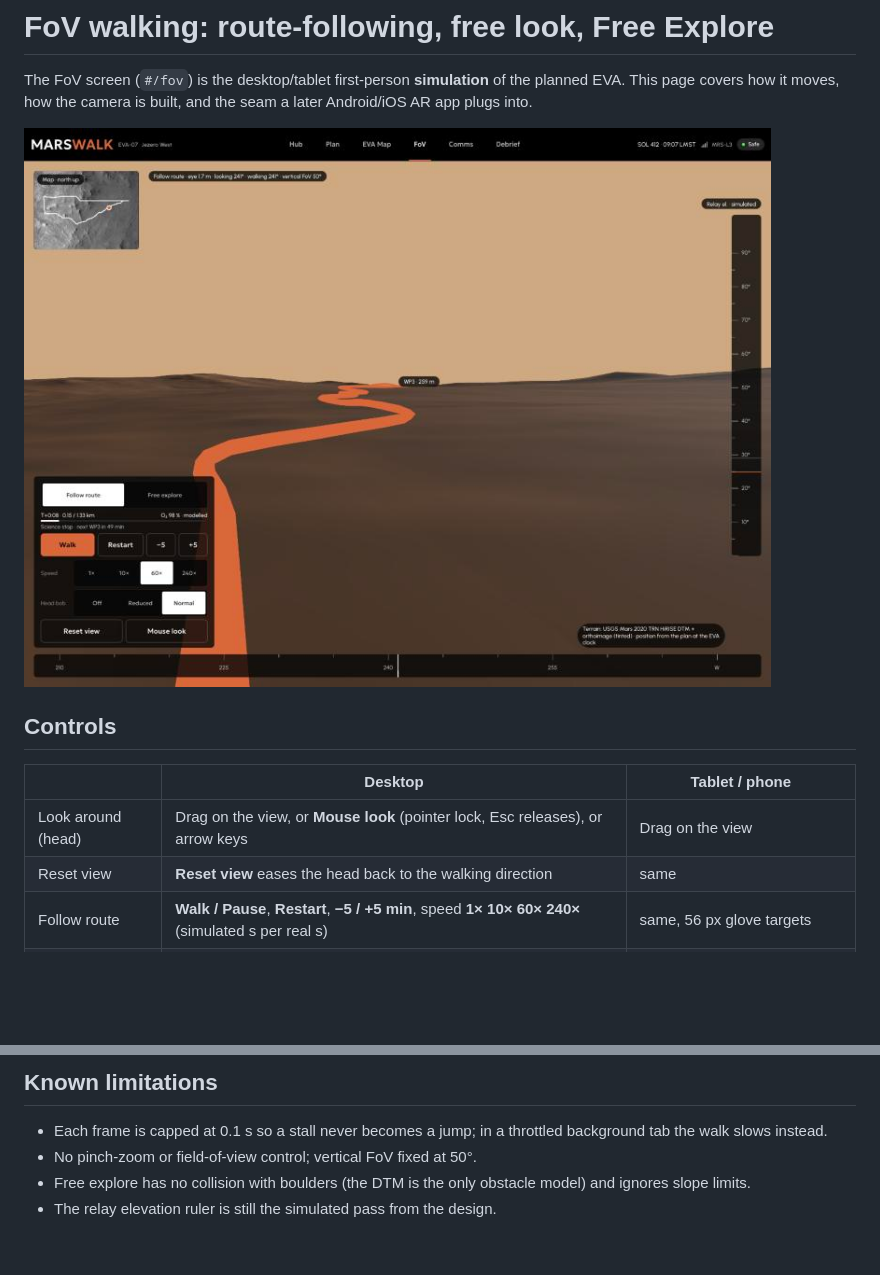
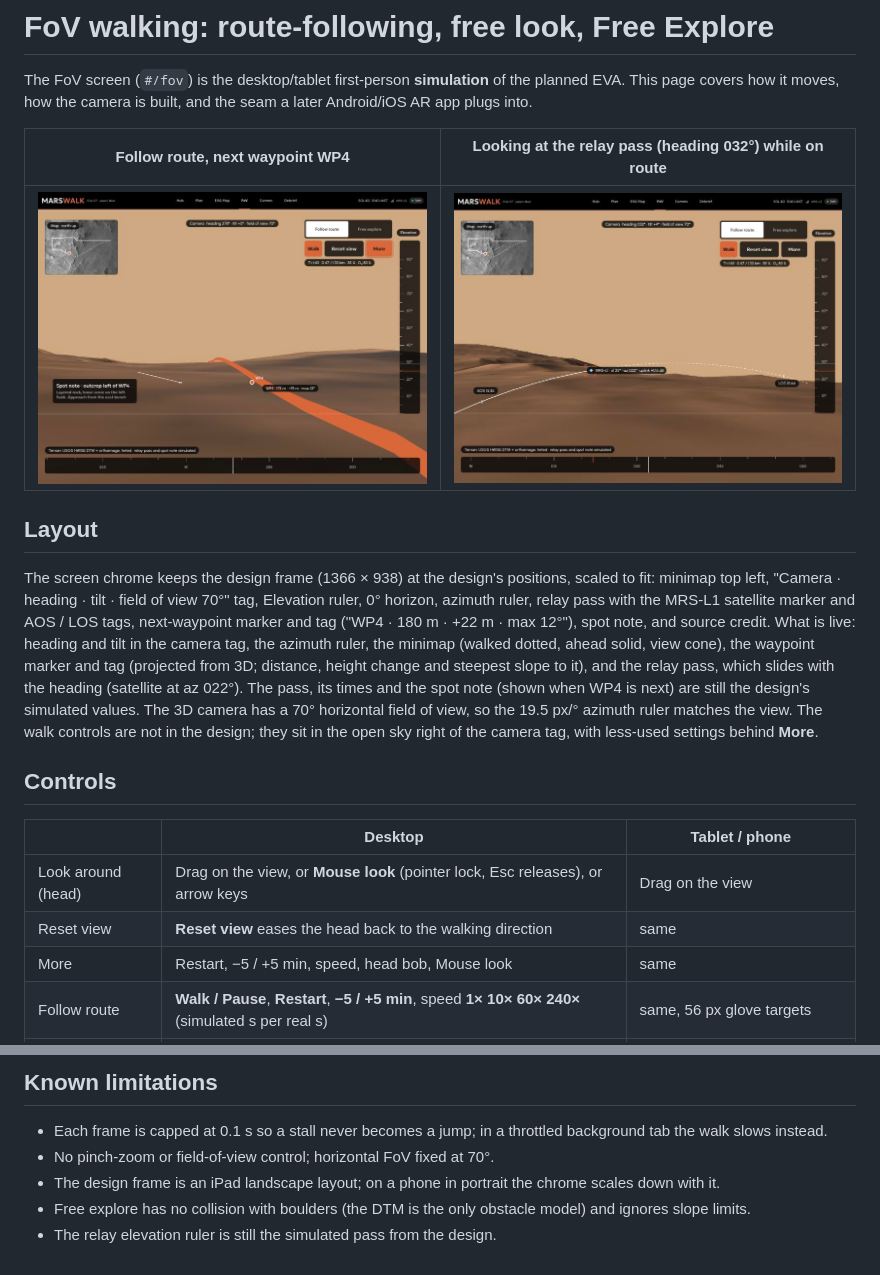
Before and after one commit to Astro-Reza/tapak, a Markdown page: docs/FOV_WALKING.md, 2 parts joined by grey strips. Drawn GitHub-style; pictures changed too: docs/screenshots/map-fov/fov-follow-route.jpg, docs/screenshots/map-fov/fov-relay-pass-heading-032.jpg (added); blank space fills up the shorter version.

```diff
--- a/docs/FOV_WALKING.md
+++ b/docs/FOV_WALKING.md
@@ -3,7 +3,21 @@
 The FoV screen (`#/fov`) is the desktop/tablet first-person **simulation** of the planned EVA. This page covers how
 it moves, how the camera is built, and the seam a later Android/iOS AR app plugs into.
 
-![Follow route](screenshots/map-fov/fov-follow-route.jpg)
+| Follow route, next waypoint WP4 | Looking at the relay pass (heading 032°) while on route |
+| --- | --- |
+| ![Follow route](screenshots/map-fov/fov-follow-route.jpg) | ![Relay pass](screenshots/map-fov/fov-relay-pass-heading-032.jpg) |
+
+## Layout
+
+The screen chrome keeps the design frame (1366 × 938) at the design's positions, scaled to fit: minimap top left,
+"Camera · heading · tilt · field of view 70°" tag, Elevation ruler, 0° horizon, azimuth ruler, relay pass with the
+MRS-L1 satellite marker and AOS / LOS tags, next-waypoint marker and tag ("WP4 · 180 m · +22 m · max 12°"), spot note,
+and source credit. What is live: heading and tilt in the camera tag, the azimuth ruler, the minimap (walked dotted,
+ahead solid, view cone), the waypoint marker and tag (projected from 3D; distance, height change and steepest slope to
+it), and the relay pass, which slides with the heading (satellite at az 022°). The pass, its times and the spot note
+(shown when WP4 is next) are still the design's simulated values. The 3D camera has a 70° horizontal field of view,
+so the 19.5 px/° azimuth ruler matches the view. The walk controls are not in the design; they sit in the open sky
+right of the camera tag, with less-used settings behind **More**.
 
 ## Controls
 
@@ -11,6 +25,7 @@ it moves, how the camera is built, and the seam a later Android/iOS AR app plugs
 | --- | --- | --- |
 | Look around (head) | Drag on the view, or **Mouse look** (pointer lock, Esc releases), or arrow keys | Drag on the view |
 | Reset view | **Reset view** eases the head back to the walking direction | same |
+| More | Restart, −5 / +5 min, speed, head bob, Mouse look | same |
 | Follow route | **Walk / Pause**, **Restart**, **−5 / +5 min**, speed **1× 10× 60× 240×** (simulated s per real s) | same, 56 px glove targets |
 | Free explore | W A S D, Shift = fast (12 m/s fly-over) | press-and-hold arrow pad, **Fast** toggle |
 | Head bob | **Off / Reduced / Normal**; defaults to Off with reduced motion | same |
@@ -69,6 +84,7 @@ calibration residual is within 2 m. Otherwise the app must warn and keep the com
 ## Known limitations
 
 - Each frame is capped at 0.1 s so a stall never becomes a jump; in a throttled background tab the walk slows instead.
-- No pinch-zoom or field-of-view control; vertical FoV fixed at 50°.
+- No pinch-zoom or field-of-view control; horizontal FoV fixed at 70°.
+- The design frame is an iPad landscape layout; on a phone in portrait the chrome scales down with it.
 - Free explore has no collision with boulders (the DTM is the only obstacle model) and ignores slope limits.
 - The relay elevation ruler is still the simulated pass from the design.
```
Also changed, not shown: docs/screenshots/map-fov/fov-free-explore-phone.jpg (deleted), docs/screenshots/map-fov/fov-free-explore.jpg, docs/screenshots/map-fov/fov-look-back-while-on-route.jpg (deleted), 2 other files.
